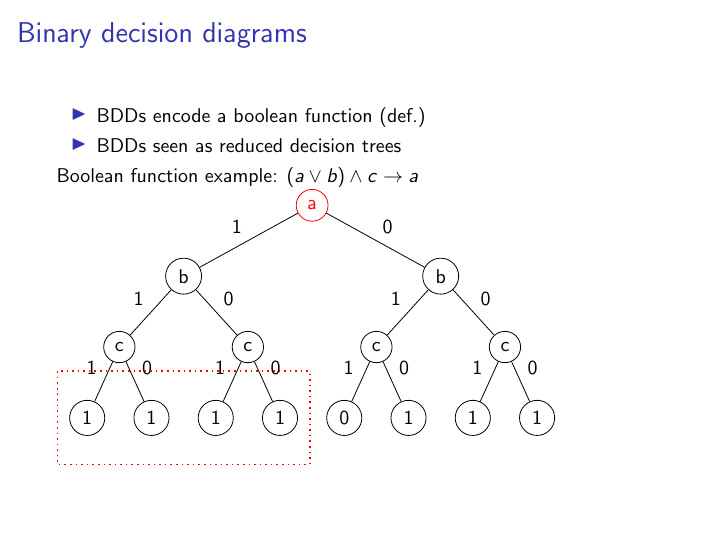
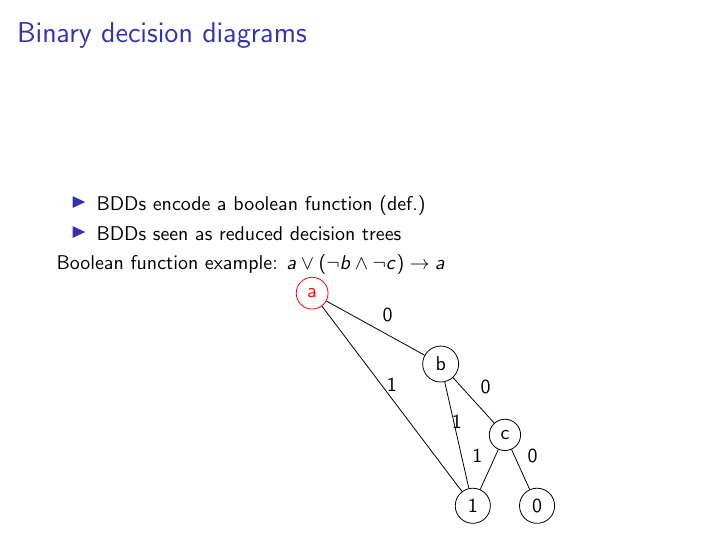
Before and after one commit to layus/bdcube, LaTeX slides (slides/symbolic_search.tex): page 4 of 10 before the commit and page 10 of 16 after it. Compiled offline with pdfLaTeX.

Commit message:
Premier BDD terminé.

```diff
--- a/slides/symbolic_search.tex
+++ b/slides/symbolic_search.tex
@@ -36,7 +36,7 @@ The list of states still to explore in a classcial search can be very space-cons
 \item BDDs seen as reduced decision trees
 \end{itemize}
 
-Boolean function example: $(a\vee b)\wedge c \rightarrow a$
+Boolean function example: $a\vee (\neg b \wedge \neg c) \rightarrow a$
 %\tikzstyle{var} = [circle, draw, fill=blue!20,  align=center, minimum size = 1cm,
 %     text badly centered, node distance=2cm, inner sep=2pt]
 %\tikzstyle{line} = [draw, -latex']
@@ -78,8 +78,10 @@ Boolean function example: $(a\vee b)\wedge c \rightarrow a$
 %      	edge from parent node[above] {0}
 %     };
 %\end{tikzpicture}
+\tikzstyle{line} = [draw, -latex']
 
-\begin{tikzpicture}
+  \begin{overlayarea}{6cm}{1cm}
+  	\only<1-2>{\begin{tikzpicture}
 [every tree node/.style={draw,circle},
    level distance=1.25cm,sibling distance=.5cm,
    edge from parent path={(\tikzparentnode) -- (\tikzchildnode)}]
@@ -89,20 +91,109 @@ Boolean function example: $(a\vee b)\wedge c \rightarrow a$
            \edge node[auto=right] {1}; [.\node (t1) {1}; ] \edge node[auto=left] {0}; [.\node (t2) {1}; ]
         ]
         \edge node[auto=left] {0};[.c
-          \edge node[auto=right] {1}; [.\node (t3) {1}; ] \edge node[auto=left] {0}; [.\node (t3) {1}; ]
+          \edge node[auto=right] {1}; [.\node (t3) {1}; ] \edge node[auto=left] {0}; [.\node (t4) {1}; ]
         ]
     ]
       \edge node[auto=left] {0}; [.b
         \edge node[auto=right] {1}; [.c
-          \edge node[auto=right] {1}; [.0 ] \edge node[auto=left] {0}; [.1 ]
+          \edge node[auto=right] {1}; [.1 ] \edge node[auto=left] {0}; [.1 ]
         ]
         \edge node[auto=left] {0}; [.c
-          \edge node[auto=right] {1}; [.1 ] \edge node[auto=left] {0}; [.1 ]
+          \edge node[auto=right] {1}; [.1 ] \edge node[auto=left] {0}; [.0 ]
         ]
     ] ]
 
-        \draw[red,thick,dotted] ($(t1.north west)+(-0.3,0.6)$)  rectangle ($(t3.south east)+(0.3,-0.6)$);
-\end{tikzpicture}
+        \onslide<2>{\draw[red,thick,dotted] ($(t1.north west)+(-0.3,0.3)$)  rectangle ($(t4.south east)+(0.3,-0.3)$);}
+\end{tikzpicture}}
+\only<3-4>{\begin{tikzpicture}
+[every tree node/.style={draw,circle},
+   level distance=1.25cm,sibling distance=.5cm,
+   edge from parent path={(\tikzparentnode) -- (\tikzchildnode)}]
+\Tree [.\node[red](a) {a};
+     \edge node[auto=right] {1};[.\node (b) {1};
+        \edge[white];[.\node[white] (c) {c};
+           \edge[white] node[auto=right] {1}; [.\node[white] (t1) {1}; ] \edge[white] node[auto=left] {0}; [.\node[white] (t2) {1}; ]
+        ]
+        \edge[white] node[auto=left] {0};[.\node[white] (c2) {c};
+          \edge[white] node[auto=right] {1}; [.\node[white] (t3) {1}; ] \edge[white] node[auto=left] {0}; [.\node[white] (t4) {1}; ]
+        ]
+    ]
+      \edge node[auto=left] {0}; [.b
+        \edge node[auto=right] {1}; [.c
+          \edge node[auto=right] {1}; [.\node (t5) {1}; ] \edge node[auto=left] {0}; [.\node (t6) {1}; ]
+        ]
+        \edge node[auto=left] {0}; [.c
+          \edge node[auto=right] {1}; [.1 ] \edge node[auto=left]  {0}; [.0 ]
+        ]
+    ] ]
+
+        \onslide<2>{\draw[red,thick,dotted] ($(t1.north west)+(-0.3,0.6)$)  rectangle ($(t4.south east)+(0.3,-0.6)$);}
+        \onslide<4>{\draw[red,thick,dotted] ($(t5.north west)+(-0.3,0.3)$)  rectangle ($(t6.south east)+(0.3,-0.3)$);}
+\end{tikzpicture}}
+\only<5-6>{\begin{tikzpicture}
+[every tree node/.style={draw,circle},
+   level distance=1.25cm,sibling distance=.5cm,
+   edge from parent path={(\tikzparentnode) -- (\tikzchildnode)}]
+\Tree [.\node[red](a) {a};
+     \edge node[auto=right] {1};[.\node (b) {1};
+        \edge[white];[.\node[white] (c) {c};
+           \edge[white] node[auto=right] {1}; [.\node[white] (t1) {1}; ] \edge[white] node[auto=left] {0}; [.\node[white] (t2) {1}; ]
+        ]
+        \edge[white] node[auto=left] {0};[.\node[white] (c2) {c};
+          \edge[white] node[auto=right] {1}; [.\node[white] (t3) {1}; ] \edge[white] node[auto=left] {0}; [.\node[white] (t4) {1}; ]
+        ]
+    ]
+      \edge node[auto=left] {0}; [.\node (b2) {b};
+        \edge node[auto=right] {1}; [.\node (c4) {1};
+          \edge[white] node[auto=right] {1}; [.\node[white] (t5) {1};] \edge[white] node[auto=left] {0}; [.\node[white] (t6) {1}; ]
+        ]
+        \edge node[auto=left] {0}; [.\node (c5) {c};
+          \edge node[auto=right] {1}; [.\node (t7) {1}; ] \edge node[auto=left]  {0}; [.\node (t8) {0}; ]
+        ]
+    ] ]
+
+        \onslide<2>{\draw[red,thick,dotted] ($(t1.north west)+(-0.3,0.6)$)  rectangle ($(t4.south east)+(0.3,-0.6)$);}
+        \onslide<4>{\draw[red,thick,dotted] ($(t7.north west)+(-0.3,0.6)$)  rectangle ($(t8.south east)+(0.3,-0.6)$);}
+
+        \onslide<6>{
+        	\foreach \name in {b,c4,t7}
+        	  \draw[red,thick,dotted] ($(\name.north west)+(-0.3,0.3)$)  rectangle ($(\name.south east)+(0.3,-0.3)$);}
+\end{tikzpicture}}
+\only<7->{\begin{tikzpicture}
+[every tree node/.style={draw,circle},
+   level distance=1.25cm,sibling distance=.5cm,
+   edge from parent path={(\tikzparentnode) -- (\tikzchildnode)}]
+\Tree [.\node[red](a) {a};
+     \edge[white] node[auto=right] {1};[.\node[white] (b) {1};
+        \edge[white];[.\node[white] (c) {c};
+           \edge[white] node[auto=right] {1}; [.\node[white] (t1) {1}; ] \edge[white] node[auto=left] {0}; [.\node[white] (t2) {1}; ]
+        ]
+        \edge[white] node[auto=left] {0};[.\node[white] (c2) {c};
+          \edge[white] node[auto=right] {1}; [.\node[white] (t3) {1}; ] \edge[white] node[auto=left] {0}; [.\node[white] (t4) {1}; ]
+        ]
+    ]
+      \edge node[auto=left] {0}; [.\node (b2) {b};
+        \edge[white] node[auto=right] {1}; [.\node[white] (c4) {1};
+          \edge[white] node[auto=right] {1}; [.\node[white] (t5) {1};] \edge[white] node[auto=left] {0}; [.\node[white] (t6) {1}; ]
+        ]
+        \edge node[auto=left] {0}; [.\node (c5) {c};
+          \edge node[auto=right] {1}; [.\node (t7) {1}; ] \edge node[auto=left]  {0}; [.\node (t8) {0}; ]
+        ]
+    ] ]
+    		\foreach \name in {a,b2}
+    			\draw (\name) -- node[above] {1} (t7);
+        \onslide<2>{\draw[red,thick,dotted] ($(t1.north west)+(-0.3,0.6)$)  rectangle ($(t4.south east)+(0.3,-0.6)$);}
+        \onslide<4>{\draw[red,thick,dotted] ($(t7.north west)+(-0.3,0.6)$)  rectangle ($(t8.south east)+(0.3,-0.6)$);}
+
+        \onslide<6>{
+        	\foreach \name in {b,c4,t7}
+        	  \draw[red,thick,dotted] ($(\name.north west)+(-0.3,0.3)$)  rectangle ($(\name.south east)+(0.3,-0.3)$);}
+
+\end{tikzpicture}}
+
+
+  \end{overlayarea}
+
 
 \end{frame}
 \section{Representing  state sets with BDDs}
```
